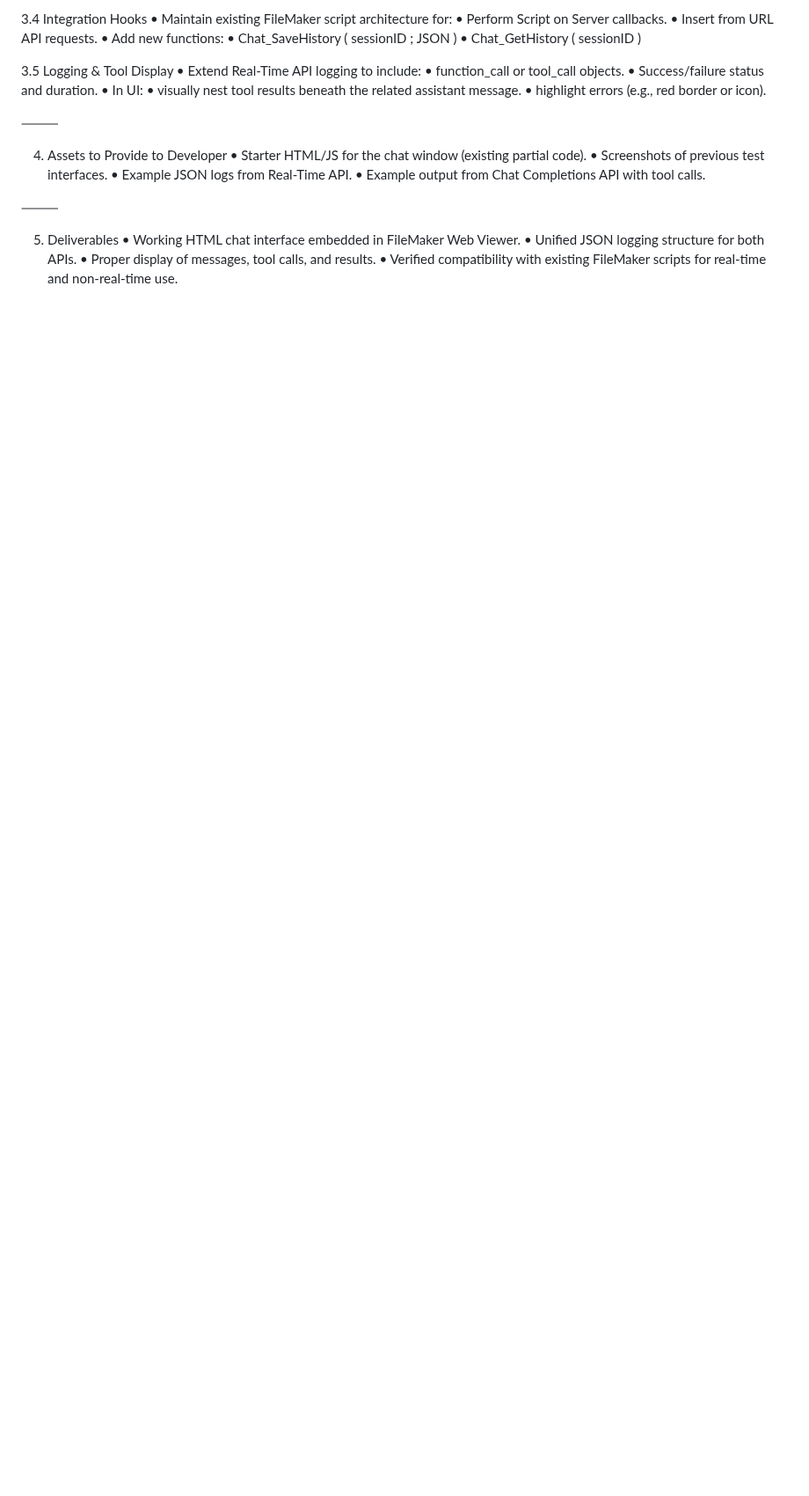
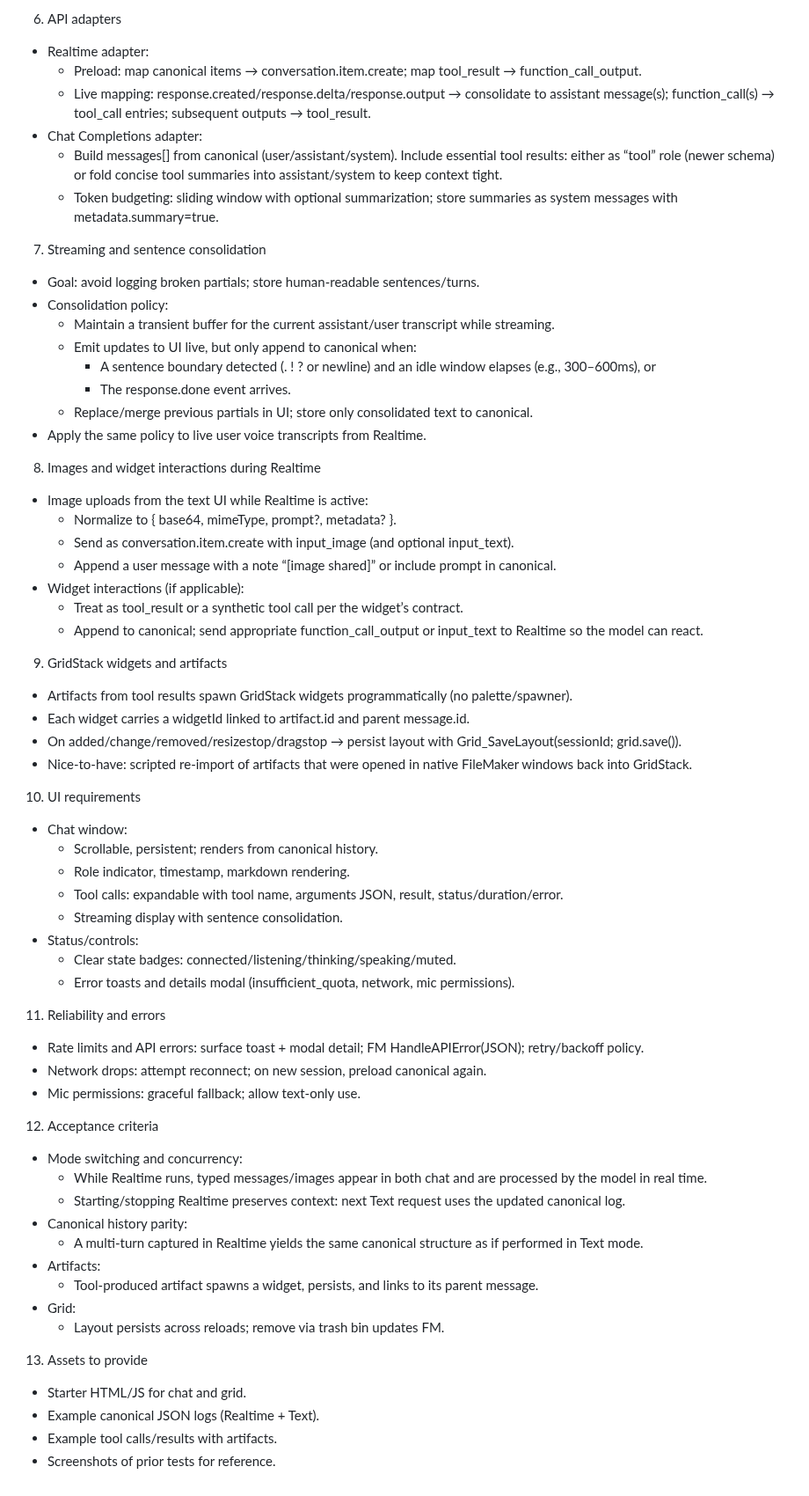
Before and after one commit to mw777eds/realtime_openai, a Markdown page: instructions.md, the part around one of its changes. Shown at 88% size. GitHub-like rendering; blank space fills up the shorter version.

Commit message:
docs: update instructions.md for realtime sync and GridStack artifacts
Co-authored-by: aider (gpt-5) <aider@aider.chat>

```diff
--- a/instructions.md
+++ b/instructions.md
@@ -78,32 +101,65 @@ Both APIs must use the same visual chat interface, allowing seamless switching b
 
-3.4 Integration Hooks
-	•	Maintain existing FileMaker script architecture for:
-	•	Perform Script on Server callbacks.
-	•	Insert from URL API requests.
-	•	Add new functions:
-	•	Chat_SaveHistory ( sessionID ; JSON )
-	•	Chat_GetHistory ( sessionID )
+6. API adapters
+- Realtime adapter:
+  - Preload: map canonical items → conversation.item.create; map tool_result → function_call_output.
+  - Live mapping: response.created/response.delta/response.output → consolidate to assistant message(s); function_call(s) → tool_call entries; subsequent outputs → tool_result.
+- Chat Completions adapter:
+  - Build messages[] from canonical (user/assistant/system). Include essential tool results: either as “tool” role (newer schema) or fold concise tool summaries into assistant/system to keep context tight.
+  - Token budgeting: sliding window with optional summarization; store summaries as system messages with metadata.summary=true.
 
-3.5 Logging & Tool Display
-	•	Extend Real-Time API logging to include:
-	•	function_call or tool_call objects.
-	•	Success/failure status and duration.
-	•	In UI:
-	•	visually nest tool results beneath the related assistant message.
-	•	highlight errors (e.g., red border or icon).
+7. Streaming and sentence consolidation
+- Goal: avoid logging broken partials; store human-readable sentences/turns.
+- Consolidation policy:
+  - Maintain a transient buffer for the current assistant/user transcript while streaming.
+  - Emit updates to UI live, but only append to canonical when:
+    - A sentence boundary detected (. ! ? or newline) and an idle window elapses (e.g., 300–600ms), or
+    - The response.done event arrives.
+  - Replace/merge previous partials in UI; store only consolidated text to canonical.
+- Apply the same policy to live user voice transcripts from Realtime.
 
-⸻
+8. Images and widget interactions during Realtime
+- Image uploads from the text UI while Realtime is active:
+  - Normalize to { base64, mimeType, prompt?, metadata? }.
+  - Send as conversation.item.create with input_image (and optional input_text).
+  - Append a user message with a note “[image shared]” or include prompt in canonical.
+- Widget interactions (if applicable):
+  - Treat as tool_result or a synthetic tool call per the widget’s contract.
+  - Append to canonical; send appropriate function_call_output or input_text to Realtime so the model can react.
 
-4. Assets to Provide to Developer
-	•	Starter HTML/JS for the chat window (existing partial code).
-	•	Screenshots of previous test interfaces.
-	•	Example JSON logs from Real-Time API.
-	•	Example output from Chat Completions API with tool calls.
+9. GridStack widgets and artifacts
+- Artifacts from tool results spawn GridStack widgets programmatically (no palette/spawner).
+- Each widget carries a widgetId linked to artifact.id and parent message.id.
+- On added/change/removed/resizestop/dragstop → persist layout with Grid_SaveLayout(sessionId; grid.save()).
+- Nice-to-have: scripted re-import of artifacts that were opened in native FileMaker windows back into GridStack.
 
-⸻
+10. UI requirements
+- Chat window:
+  - Scrollable, persistent; renders from canonical history.
+  - Role indicator, timestamp, markdown rendering.
+  - Tool calls: expandable with tool name, arguments JSON, result, status/duration/error.
+  - Streaming display with sentence consolidation.
+- Status/controls:
+  - Clear state badges: connected/listening/thinking/speaking/muted.
+  - Error toasts and details modal (insufficient_quota, network, mic permissions).
 
-5. Deliverables
-	•	Working HTML chat interface embedded in FileMaker Web Viewer.
-	•	Unified JSON logging structure for both APIs.
-	•	Proper display of messages, tool calls, and results.
-	•	Verified compatibility with existing FileMaker scripts for real-time and non-real-time use.
+11. Reliability and errors
+- Rate limits and API errors: surface toast + modal detail; FM HandleAPIError(JSON); retry/backoff policy.
+- Network drops: attempt reconnect; on new session, preload canonical again.
+- Mic permissions: graceful fallback; allow text-only use.
+
+12. Acceptance criteria
+- Mode switching and concurrency:
+  - While Realtime runs, typed messages/images appear in both chat and are processed by the model in real time.
+  - Starting/stopping Realtime preserves context: next Text request uses the updated canonical log.
+- Canonical history parity:
+  - A multi-turn captured in Realtime yields the same canonical structure as if performed in Text mode.
+- Artifacts:
+  - Tool-produced artifact spawns a widget, persists, and links to its parent message.
+- Grid:
+  - Layout persists across reloads; remove via trash bin updates FM.
+
+13. Assets to provide
+- Starter HTML/JS for chat and grid.
+- Example canonical JSON logs (Realtime + Text).
+- Example tool calls/results with artifacts.
+- Screenshots of prior tests for reference.
```
Also changed, not shown: other parts of instructions.md (+91 -68 lines).
